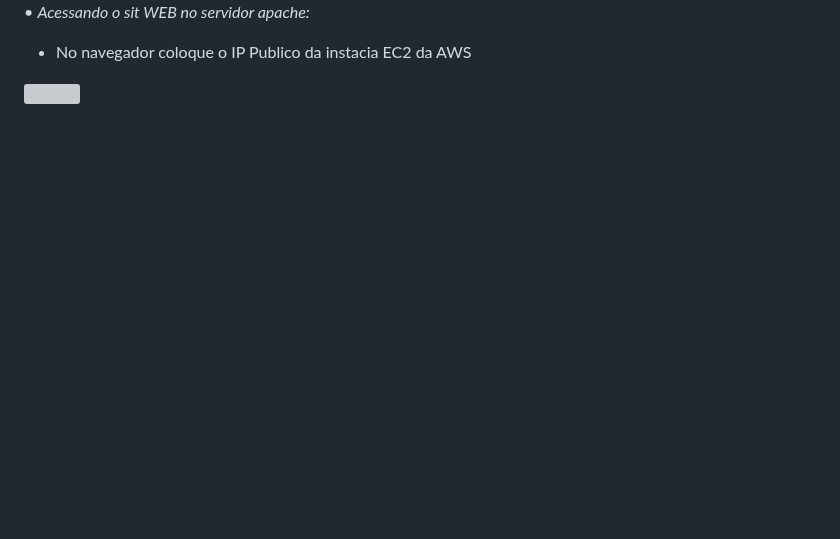
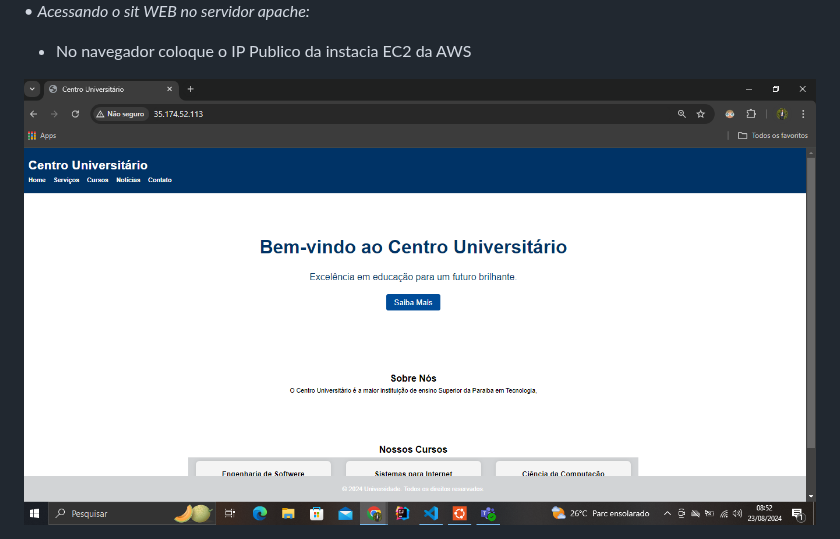
Before and after one commit to EdilsonMaria/Project_AWS_Linux, a Markdown page: readme.md, the part around the change. Rendered like a GitHub page; blank space fills up the shorter version; grey boxes are pictures that could not be loaded.

Commit message:
Ajuste Readme

```diff
--- a/readme.md
+++ b/readme.md
@@ -157,7 +157,7 @@ Requisitos no linux:
 
 •	*Acessando o sit WEB no servidor apache:*
  - No navegador coloque o IP Publico da instacia EC2 da AWS
-<img src="/imgs/image14png">
+<img src="/imgs/image14.png">
 
 
 
```
